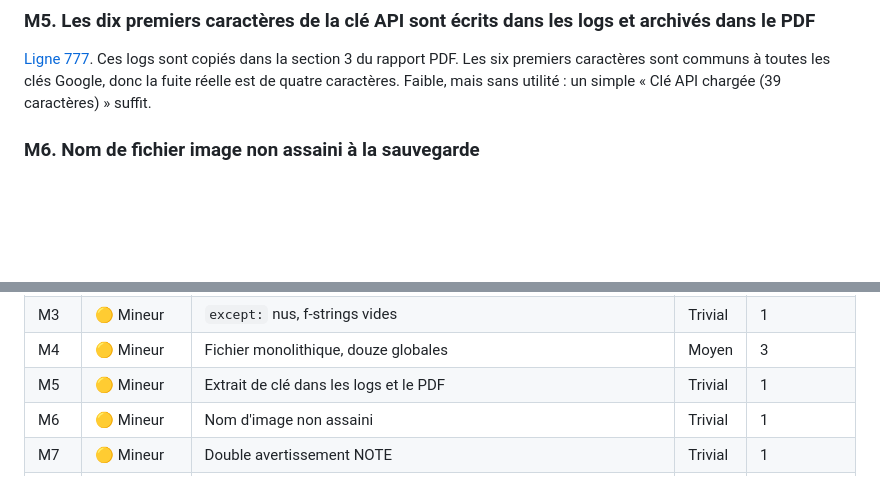
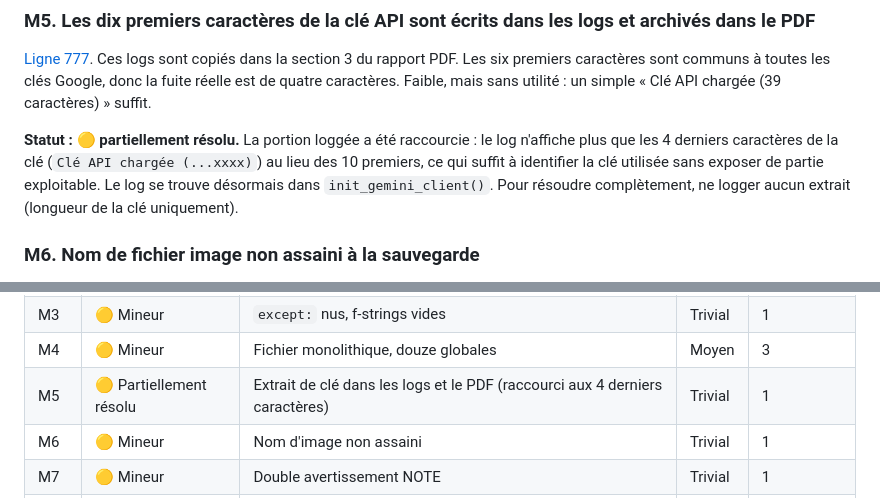
Before and after one commit to lecinquiemejour-code/PromptoDYS_app, a Markdown page: doc/REVUE_PROJET.md, 2 parts joined by grey strips. Drawn GitHub-style; blank space fills up the shorter version.

Commit message:
chore(documentation): Update documentation regarding API key logs

```diff
--- a/doc/REVUE_PROJET.md
+++ b/doc/REVUE_PROJET.md
@@ -219,6 +219,8 @@ Ce n'est pas un bug, mais c'est ce qui a rendu B1 et B2 possibles : l'état du b
 
 [Ligne 777](../askGeminiPrompto.py#L777). Ces logs sont copiés dans la section 3 du rapport PDF. Les six premiers caractères sont communs à toutes les clés Google, donc la fuite réelle est de quatre caractères. Faible, mais sans utilité : un simple « Clé API chargée (39 caractères) » suffit.
 
+**Statut : 🟡 partiellement résolu.** La portion loggée a été raccourcie : le log n'affiche plus que les 4 derniers caractères de la clé (`Clé API chargée (...xxxx)`) au lieu des 10 premiers, ce qui suffit à identifier la clé utilisée sans exposer de partie exploitable. Le log se trouve désormais dans `init_gemini_client()`. Pour résoudre complètement, ne logger aucun extrait (longueur de la clé uniquement).
+
 ### M6. Nom de fichier image non assaini à la sauvegarde
 
 [Ligne 289](../askGeminiPrompto.py#L289) : `os.path.join(images_dir, image["filename"])` utilise tel quel un nom venant du JavaScript. Un nom contenant `..\` écrirait hors du dossier `images/`. Le risque réel est faible (tout est local), mais `os.path.basename()` règle la question en un mot.
@@ -431,7 +433,7 @@ Chaque lot est un commit. Chaque étape attend un GO et s'accompagne d'une mise
 | M2 | 🟡 Mineur | Code mort (menu console, historique) | Trivial | 1 |
 | M3 | 🟡 Mineur | `except:` nus, f-strings vides | Trivial | 1 |
 | M4 | 🟡 Mineur | Fichier monolithique, douze globales | Moyen | 3 |
-| M5 | 🟡 Mineur | Extrait de clé dans les logs et le PDF | Trivial | 1 |
+| M5 | 🟡 Partiellement résolu | Extrait de clé dans les logs et le PDF (raccourci aux 4 derniers caractères) | Trivial | 1 |
 | M6 | 🟡 Mineur | Nom d'image non assaini | Trivial | 1 |
 | M7 | 🟡 Mineur | Double avertissement NOTE | Trivial | 1 |
 | M8 | 🟡 Mineur | Parseur PDF : émojis (carré noir garanti), italique vs maths, listes numérotées | Faible | 1 ou 4 |
```
